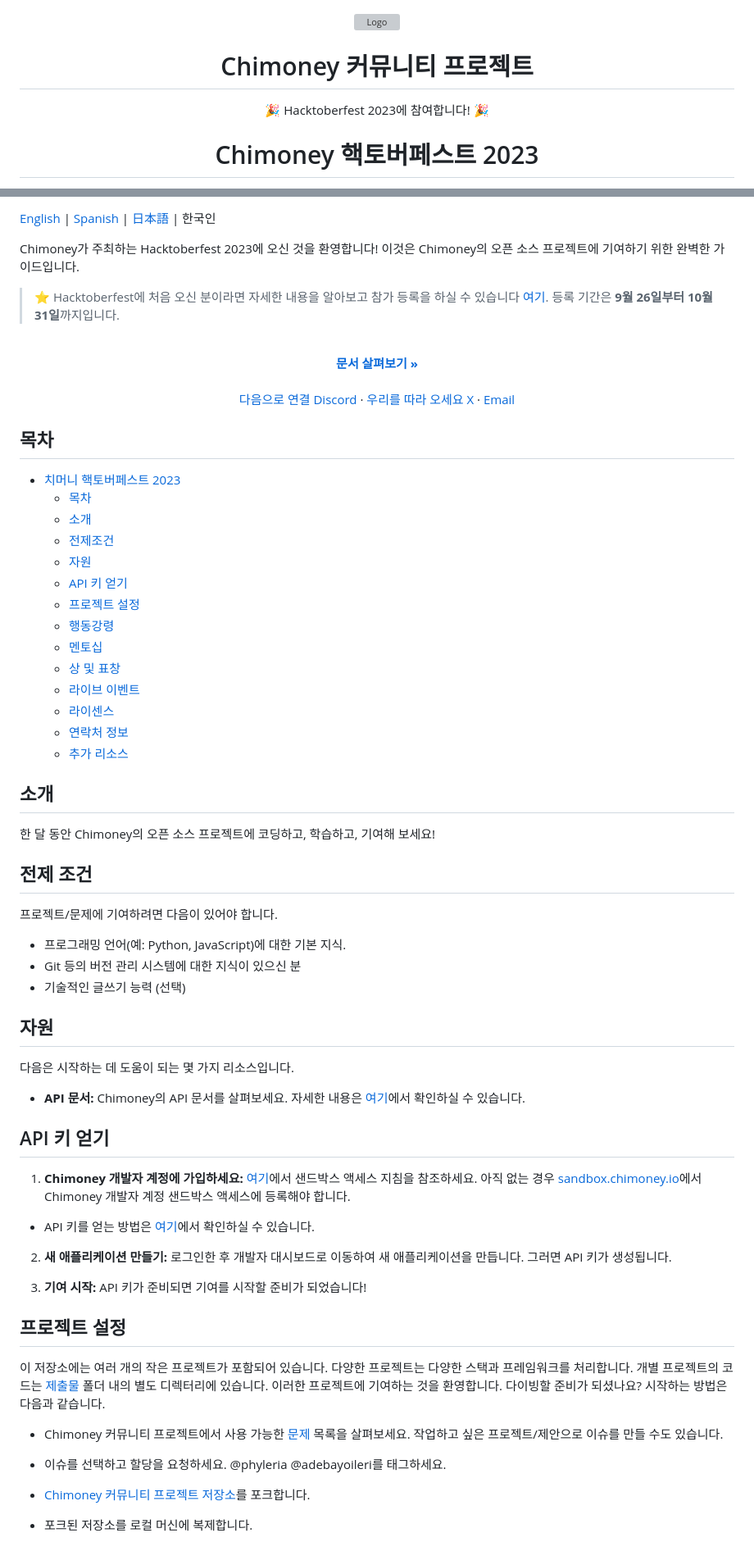
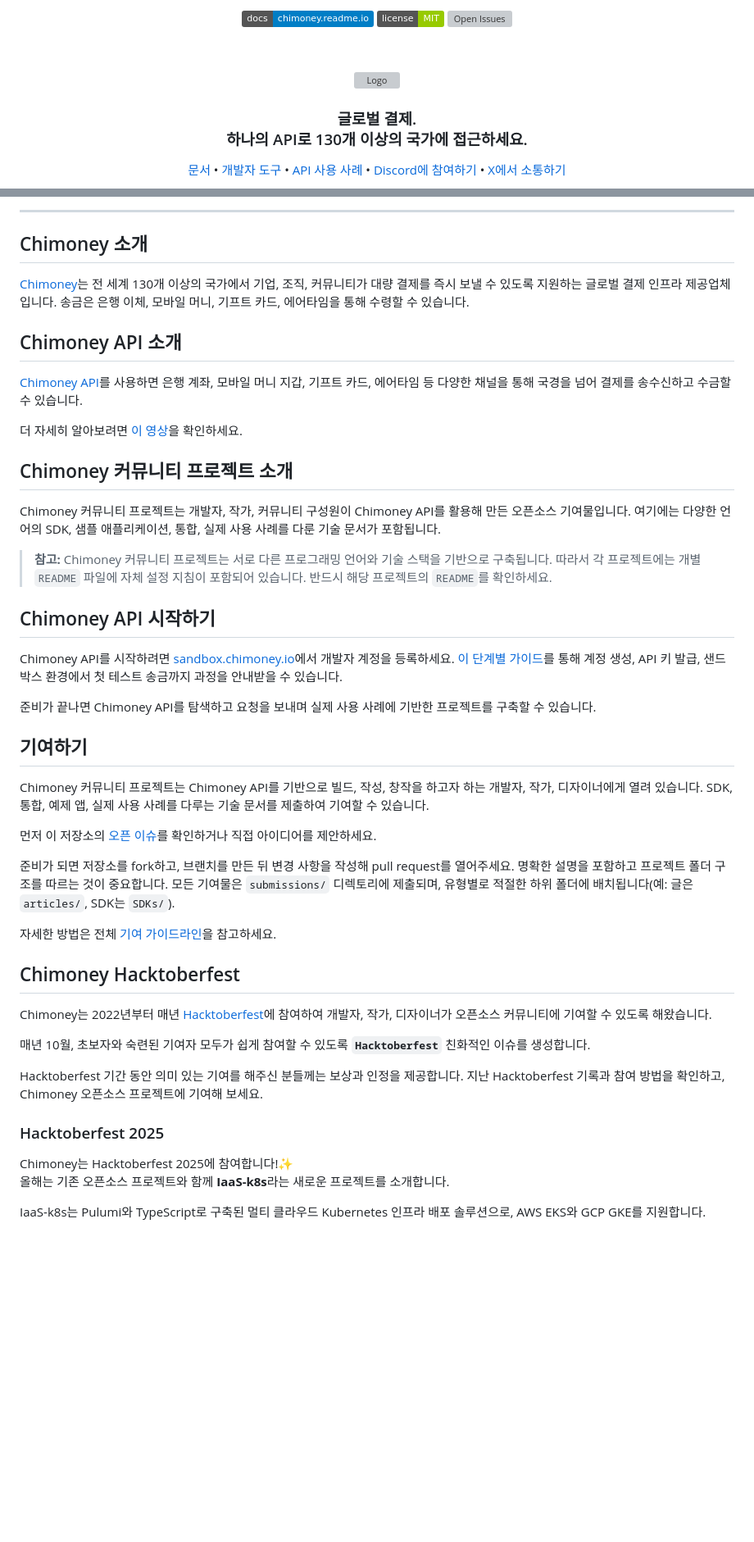
Before and after one commit to Chimoney/chimoney-community-projects, a Markdown page: README-KO.md, 2 parts joined by grey strips. Shown: that part at 82% size. Drawn GitHub-style; badges without logos; blank space fills up the shorter version; grey boxes are pictures that could not be loaded.

Commit message:
docs: add Korean translation for README

```diff
--- a/README-KO.md
+++ b/README-KO.md
@@ -1,3 +1,13 @@
+<div align="center">
+
+[![Docs](https://img.shields.io/badge/docs-chimoney.readme.io-blue)](https://chimoney.readme.io/reference/introduction)
+[![MIT License](https://img.shields.io/badge/license-MIT-green)](https://github.com/Chimoney/chimoney-community-projects?tab=MIT-1-ov-file)
+[![Open Issues](https://img.shields.io/github/issues/Chimoney/chimoney-community-projects)](https://github.com/Chimoney/chimoney-community-projects/issues)
+
+</div>
+
+&nbsp;
+
 <div align="center" id="initial">
   <a href="https://chimoney.io/" target="_blank">
   <picture>
@@ -6,9 +16,13 @@
   </a>
 </div>
 
-<h1 align = "center">Chimoney 커뮤니티 프로젝트</h1>
+<h3 align="center">
+  글로벌 결제.
+  <br/>
+  하나의 API로 130개 이상의 국가에 접근하세요. <br/>
+</h3>
 
-<p align="center">🎉 Hacktoberfest 2023에 참여합니다! 🎉</p>
+<div align="center">
 
-<h1 align = "center">Chimoney 핵토버페스트 2023</h1>
+  [문서](https://chimoney.readme.io/reference/introduction) • [개발자 도구](https://chimoney.io/toolkit/) • [API 사용 사례](https://chimoney.io/api-use-cases/) • [Discord에 참여하기](https://discord.gg/TsyKnzT4qV) • [X에서 소통하기](https://x.com/chimoney_io)
 
@@ -16,74 +30,49 @@
 
-[English](README.md) | [Spanish](README-ES.md) | [日本語](README-JP.md) | 한국인
+---
 
-Chimoney가 주최하는 Hacktoberfest 2023에 오신 것을 환영합니다! 이것은 Chimoney의 오픈 소스 프로젝트에 기여하기 위한 완벽한 가이드입니다.
+## Chimoney 소개
 
-> ⭐️ Hacktoberfest에 처음 오신 분이라면 자세한 내용을 알아보고 참가 등록을 하실 수 있습니다 [여기](https://hacktoberfest.com/participation/). 등록 기간은 **9월 26일부터 10월 31일**까지입니다.
+[Chimoney](https://chimoney.io/)는 전 세계 130개 이상의 국가에서 기업, 조직, 커뮤니티가 대량 결제를 즉시 보낼 수 있도록 지원하는 글로벌 결제 인프라 제공업체입니다. 송금은 은행 이체, 모바일 머니, 기프트 카드, 에어타임을 통해 수령할 수 있습니다.
 
- <p align="center">
-    <br />
-    <a href="https://chimoney.readme.io/reference/introduction" rel="dofollow"><strong>문서 살펴보기 »</strong></a>
-    <br />
-    <br />
-    <a href="https://discord.gg/Q3peDrPG95">다음으로 연결 Discord</a>
-    ·
-    <a href="https://x.com/chimoney_io">우리를 따라 오세요 X</a>
-    ·
-    <a href="mailto:community@chimoney.com">Email</a>
-  </p>
+## Chimoney API 소개
 
-## 목차
+[Chimoney API](https://chimoney.readme.io/reference/introduction)를 사용하면 은행 계좌, 모바일 머니 지갑, 기프트 카드, 에어타임 등 다양한 채널을 통해 국경을 넘어 결제를 송수신하고 수금할 수 있습니다.
 
-- [치머니 핵토버페스트 2023](#chimoney-hacktoberfest-2023)
-  - [목차](#목차)
-  - [소개](#소개)
-  - [전제조건](#prerequisites)
-  - [자원](#resources)
-  - [API 키 얻기](#obtaining-api-keys)
-  - [프로젝트 설정](#project-setup)
-  - [행동강령](#행동강령)
-  - [멘토십](#멘토십)
-  - [상 및 표창](#prizes-and-recognition)
-  - [라이브 이벤트](#live-events)
-  - [라이센스](#license)
-  - [연락처 정보](#연락처-정보)
-  - [추가 리소스](#additional-resources)
+더 자세히 알아보려면 [이 영상](https://www.youtube.com/watch?v=VItvZbPH9cU&t=4s)을 확인하세요.
 
-## 소개
+## Chimoney 커뮤니티 프로젝트 소개
 
-한 달 동안 Chimoney의 오픈 소스 프로젝트에 코딩하고, 학습하고, 기여해 보세요!
+Chimoney 커뮤니티 프로젝트는 개발자, 작가, 커뮤니티 구성원이 Chimoney API를 활용해 만든 오픈소스 기여물입니다. 여기에는 다양한 언어의 SDK, 샘플 애플리케이션, 통합, 실제 사용 사례를 다룬 기술 문서가 포함됩니다.
 
-## 전제 조건
+> **참고:** Chimoney 커뮤니티 프로젝트는 서로 다른 프로그래밍 언어와 기술 스택을 기반으로 구축됩니다. 따라서 각 프로젝트에는 개별 `README` 파일에 자체 설정 지침이 포함되어 있습니다. 반드시 해당 프로젝트의 `README`를 확인하세요.
 
-프로젝트/문제에 기여하려면 다음이 있어야 합니다.
+## Chimoney API 시작하기
 
-- 프로그래밍 언어(예: Python, JavaScript)에 대한 기본 지식.
-- Git 등의 버전 관리 시스템에 대한 지식이 있으신 분
-- 기술적인 글쓰기 능력 (선택)
+Chimoney API를 시작하려면 [sandbox.chimoney.io](https://sandbox.chimoney.io)에서 개발자 계정을 등록하세요. [이 단계별 가이드](https://www.loom.com/share/436303eb69c44f0d9757ea0c655bed89?sid=b6a0f661-721c-4731-9873-ae6f2d25780)를 통해 계정 생성, API 키 발급, 샌드박스 환경에서 첫 테스트 송금까지 과정을 안내받을 수 있습니다.
 
-## 자원
+준비가 끝나면 Chimoney API를 탐색하고 요청을 보내며 실제 사용 사례에 기반한 프로젝트를 구축할 수 있습니다.
 
-다음은 시작하는 데 도움이 되는 몇 가지 리소스입니다.
+## 기여하기
 
-- **API 문서:** Chimoney의 API 문서를 살펴보세요. 자세한 내용은 [여기](https://chimoney.readme.io/reference/introduction)에서 확인하실 수 있습니다.
+Chimoney 커뮤니티 프로젝트는 Chimoney API를 기반으로 빌드, 작성, 창작을 하고자 하는 개발자, 작가, 디자이너에게 열려 있습니다. SDK, 통합, 예제 앱, 실제 사용 사례를 다루는 기술 문서를 제출하여 기여할 수 있습니다.
 
-## API 키 얻기
+먼저 이 저장소의 [오픈 이슈](https://github.com/Chimoney/chimoney-community-projects/issues)를 확인하거나 직접 아이디어를 제안하세요.
 
-1. **Chimoney 개발자 계정에 가입하세요:** [여기](https://sandbox.chimoney.io/developers)에서 샌드박스 액세스 지침을 참조하세요. 아직 없는 경우 [sandbox.chimoney.io](https://chimoney.readme.io/reference/sandbox-environment)에서 Chimoney 개발자 계정 샌드박스 액세스에 등록해야 합니다.
+준비가 되면 저장소를 fork하고, 브랜치를 만든 뒤 변경 사항을 작성해 pull request를 열어주세요. 명확한 설명을 포함하고 프로젝트 폴더 구조를 따르는 것이 중요합니다. 모든 기여물은 `submissions/` 디렉토리에 제출되며, 유형별로 적절한 하위 폴더에 배치됩니다(예: 글은 `articles/`, SDK는 `SDKs/`).
 
-- API 키를 얻는 방법은 [여기](https://community-chimoney.hashnode.dev/getting-started-with-chimoneys-api-chiconnect)에서 확인하실 수 있습니다.
+자세한 방법은 전체 [기여 가이드라인](/CONTRIBUTING.md)을 참고하세요.
 
-2. **새 애플리케이션 만들기:** 로그인한 후 개발자 대시보드로 이동하여 새 애플리케이션을 만듭니다. 그러면 API 키가 생성됩니다.
+## Chimoney Hacktoberfest
 
-3. **기여 시작:** API 키가 준비되면 기여를 시작할 준비가 되었습니다!
+Chimoney는 2022년부터 매년 [Hacktoberfest](https://hacktoberfest.com/)에 참여하여 개발자, 작가, 디자이너가 오픈소스 커뮤니티에 기여할 수 있도록 해왔습니다.
 
+매년 10월, 초보자와 숙련된 기여자 모두가 쉽게 참여할 수 있도록 **`Hacktoberfest`** 친화적인 이슈를 생성합니다.
 
-## 프로젝트 설정
+Hacktoberfest 기간 동안 의미 있는 기여를 해주신 분들께는 보상과 인정을 제공합니다. 지난 Hacktoberfest 기록과 참여 방법을 확인하고, Chimoney 오픈소스 프로젝트에 기여해 보세요.
 
-이 저장소에는 여러 개의 작은 프로젝트가 포함되어 있습니다. 다양한 프로젝트는 다양한 스택과 프레임워크를 처리합니다. 개별 프로젝트의 코드는 [제출물](https://github.com/Chimoney/chimoney-community-projects/tree/main/submissions) 폴더 내의 별도 디렉터리에 있습니다. 이러한 프로젝트에 기여하는 것을 환영합니다. 다이빙할 준비가 되셨나요? 시작하는 방법은 다음과 같습니다.
+### Hacktoberfest 2025
+Chimoney는 Hacktoberfest 2025에 참여합니다!✨
+올해는 기존 오픈소스 프로젝트와 함께 **IaaS-k8s**라는 새로운 프로젝트를 소개합니다.
 
-- Chimoney 커뮤니티 프로젝트에서 사용 가능한 [문제](https://github.com/Chimoney/chimoney-community-projects/issues) 목록을 살펴보세요. 작업하고 싶은 프로젝트/제안으로 이슈를 만들 수도 있습니다.
-- 이슈를 선택하고 할당을 요청하세요. @phyleria @adebayoileri를 태그하세요.
-- [Chimoney 커뮤니티 프로젝트 저장소](https://github.com/Chimoney/chimoney-community-projects.git)를 포크합니다.
-- 포크된 저장소를 로컬 머신에 복제합니다.
+IaaS-k8s는 Pulumi와 TypeScript로 구축된 멀티 클라우드 Kubernetes 인프라 배포 솔루션으로, AWS EKS와 GCP GKE를 지원합니다.
 
```
Also changed, not shown: other parts of README-KO.md (+8 -71 lines).
